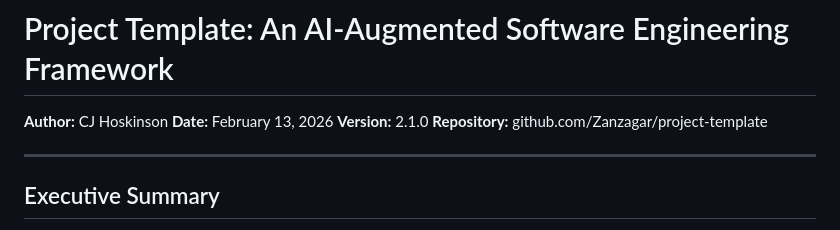
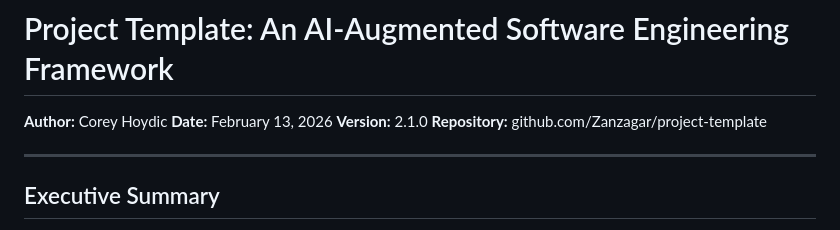
Before and after one commit to Zanzagar/project-template, a Markdown page: docs/TEMPLATE_OVERVIEW.md, the part around the change. Rendered like a GitHub page.

Commit message:
fix: Correct author name in template overview
Co-Authored-By: Claude Opus 4.6 <noreply@anthropic.com>

```diff
--- a/docs/TEMPLATE_OVERVIEW.md
+++ b/docs/TEMPLATE_OVERVIEW.md
@@ -1,6 +1,6 @@
 # Project Template: An AI-Augmented Software Engineering Framework
 
-**Author:** CJ Hoskinson
+**Author:** Corey Hoydic
 **Date:** February 13, 2026
 **Version:** 2.1.0
 **Repository:** github.com/Zanzagar/project-template
```
